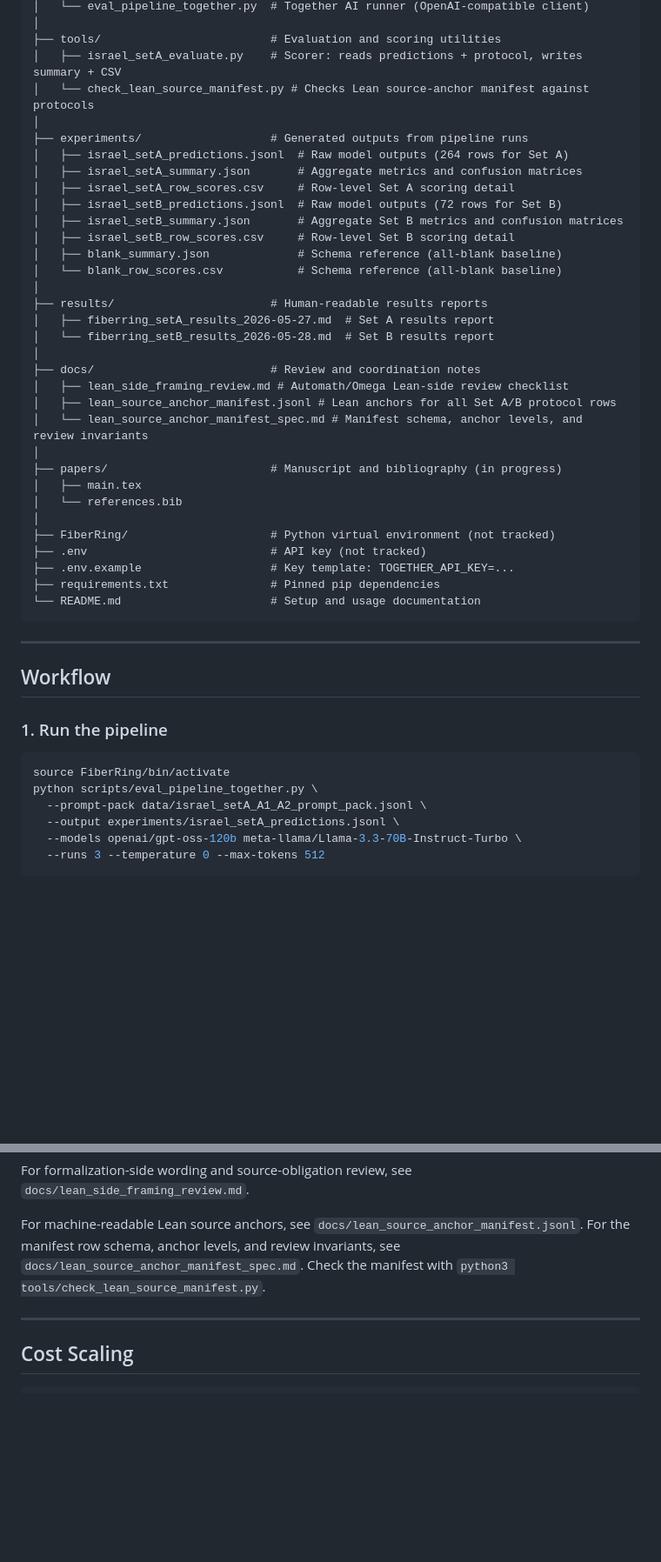
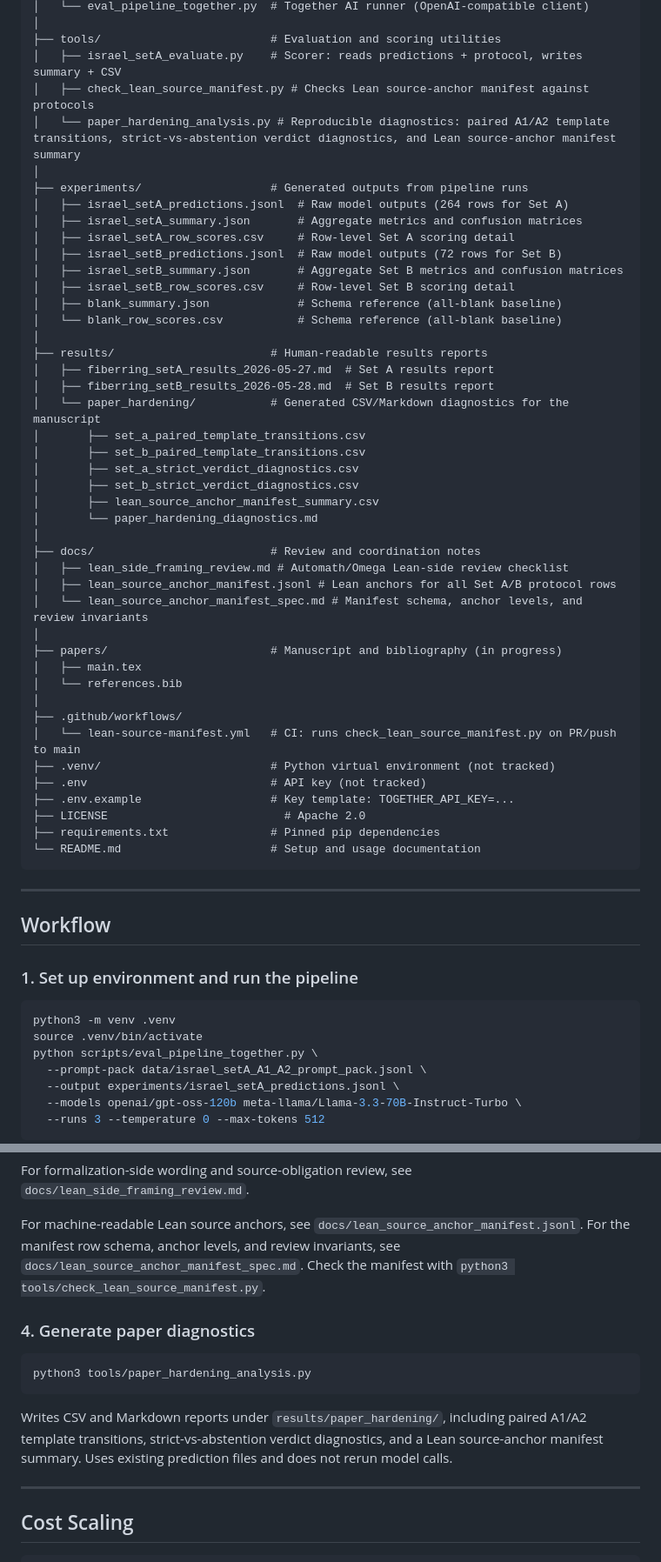
Before and after one commit to bytepro-ai/fiber-routing-eval, a Markdown page: REPO_MAP.md, 2 parts joined by grey strips. Shown at 87% size. Drawn GitHub-style; blank space fills up the shorter version.

Commit message:
Update REPO_MAP.md — fix venv workflow, add paper-hardening tooling and diagnostics
Co-authored-by: Cursor <cursoragent@cursor.com>

````diff
--- a/REPO_MAP.md
+++ b/REPO_MAP.md
@@ -30,7 +30,8 @@ fiber-routing-eval/
 │
 ├── tools/                         # Evaluation and scoring utilities
 │   ├── israel_setA_evaluate.py    # Scorer: reads predictions + protocol, writes summary + CSV
-│   └── check_lean_source_manifest.py # Checks Lean source-anchor manifest against protocols
+│   ├── check_lean_source_manifest.py # Checks Lean source-anchor manifest against protocols
+│   └── paper_hardening_analysis.py # Reproducible diagnostics: paired A1/A2 template transitions, strict-vs-abstention verdict diagnostics, and Lean source-anchor manifest summary
 │
 ├── experiments/                   # Generated outputs from pipeline runs
 │   ├── israel_setA_predictions.jsonl  # Raw model outputs (264 rows for Set A)
@@ -44,7 +45,14 @@ fiber-routing-eval/
 │
 ├── results/                       # Human-readable results reports
 │   ├── fiberring_setA_results_2026-05-27.md  # Set A results report
-│   └── fiberring_setB_results_2026-05-28.md  # Set B results report
+│   ├── fiberring_setB_results_2026-05-28.md  # Set B results report
+│   └── paper_hardening/           # Generated CSV/Markdown diagnostics for the manuscript
+│       ├── set_a_paired_template_transitions.csv
+│       ├── set_b_paired_template_transitions.csv
+│       ├── set_a_strict_verdict_diagnostics.csv
+│       ├── set_b_strict_verdict_diagnostics.csv
+│       ├── lean_source_anchor_manifest_summary.csv
+│       └── paper_hardening_diagnostics.md
 │
 ├── docs/                          # Review and coordination notes
 │   ├── lean_side_framing_review.md # Automath/Omega Lean-side review checklist
@@ -55,9 +63,12 @@ fiber-routing-eval/
 │   ├── main.tex
 │   └── references.bib
 │
-├── FiberRing/                     # Python virtual environment (not tracked)
+├── .github/workflows/
+│   └── lean-source-manifest.yml   # CI: runs check_lean_source_manifest.py on PR/push to main
+├── .venv/                         # Python virtual environment (not tracked)
 ├── .env                           # API key (not tracked)
 ├── .env.example                   # Key template: TOGETHER_API_KEY=...
+├── LICENSE                          # Apache 2.0
 ├── requirements.txt               # Pinned pip dependencies
 └── README.md                      # Setup and usage documentation
 ```
@@ -66,10 +77,11 @@ fiber-routing-eval/
 
 ## Workflow
 
-### 1. Run the pipeline
+### 1. Set up environment and run the pipeline
 
 ```bash
-source FiberRing/bin/activate
+python3 -m venv .venv
+source .venv/bin/activate
 python scripts/eval_pipeline_together.py \
   --prompt-pack data/israel_setA_A1_A2_prompt_pack.jsonl \
   --output experiments/israel_setA_predictions.jsonl \
@@ -104,6 +116,17 @@ levels, and review invariants, see
 `docs/lean_source_anchor_manifest_spec.md`. Check the manifest with
 `python3 tools/check_lean_source_manifest.py`.
 
+### 4. Generate paper diagnostics
+
+```bash
+python3 tools/paper_hardening_analysis.py
+```
+
+Writes CSV and Markdown reports under `results/paper_hardening/`, including
+paired A1/A2 template transitions, strict-vs-abstention verdict diagnostics,
+and a Lean source-anchor manifest summary. Uses existing prediction files and
+does not rerun model calls.
+
 ---
 
 ## Cost Scaling
````
